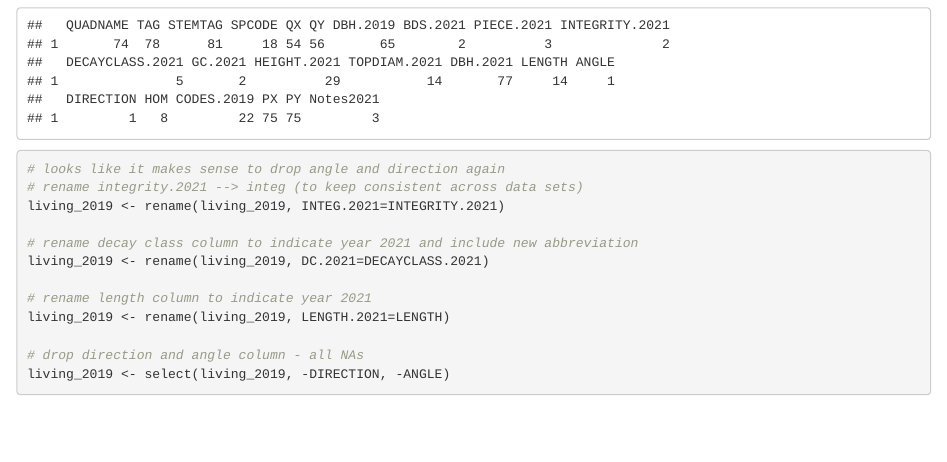
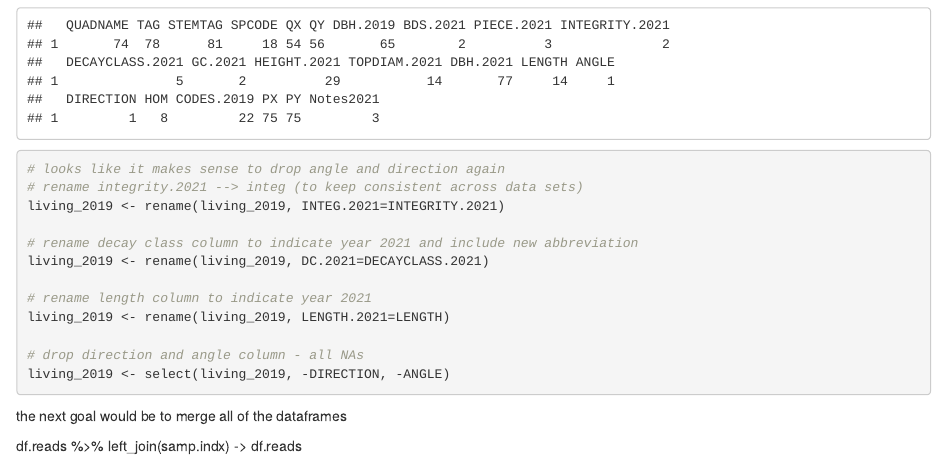
Before and after one commit to ayatsko/serc_dc, an R Markdown document (scripts/final_dw_distribution.Rmd): the page in a window 1100 px wide, from 3850 px down. Rendered offline with R 4.5, knitr and Pandoc, with nearby package versions.

Commit message:
add note for where to go next

````diff
--- a/scripts/final_dw_distribution.Rmd
+++ b/scripts/final_dw_distribution.Rmd
@@ -147,3 +147,8 @@ living_2019 <- rename(living_2019, LENGTH.2021=LENGTH)
 # drop direction and angle column - all NAs
 living_2019 <- select(living_2019, -DIRECTION, -ANGLE)
 ```
+
+the next goal would be to merge all of the dataframes
+
+df.reads %>%
+  left_join(samp.indx) -> df.reads
````
